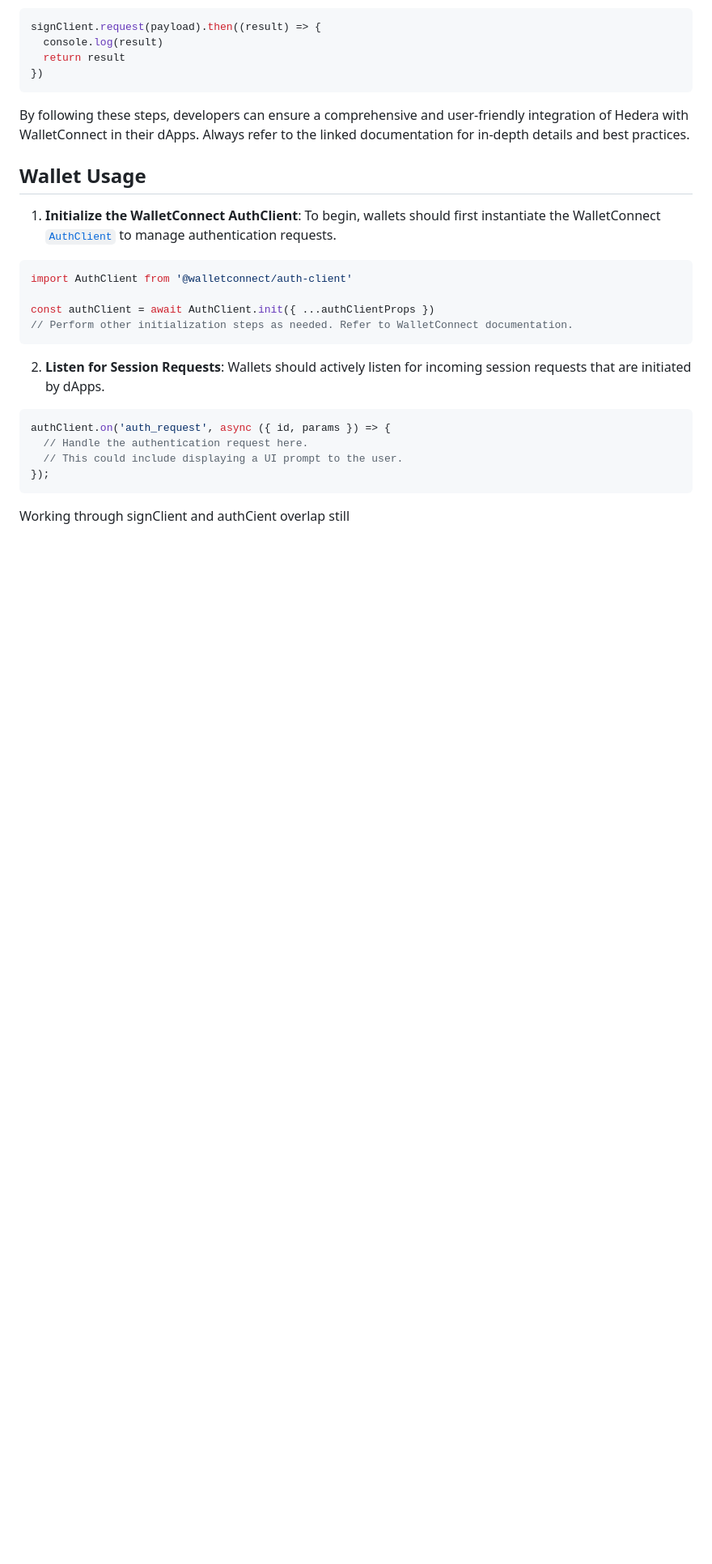
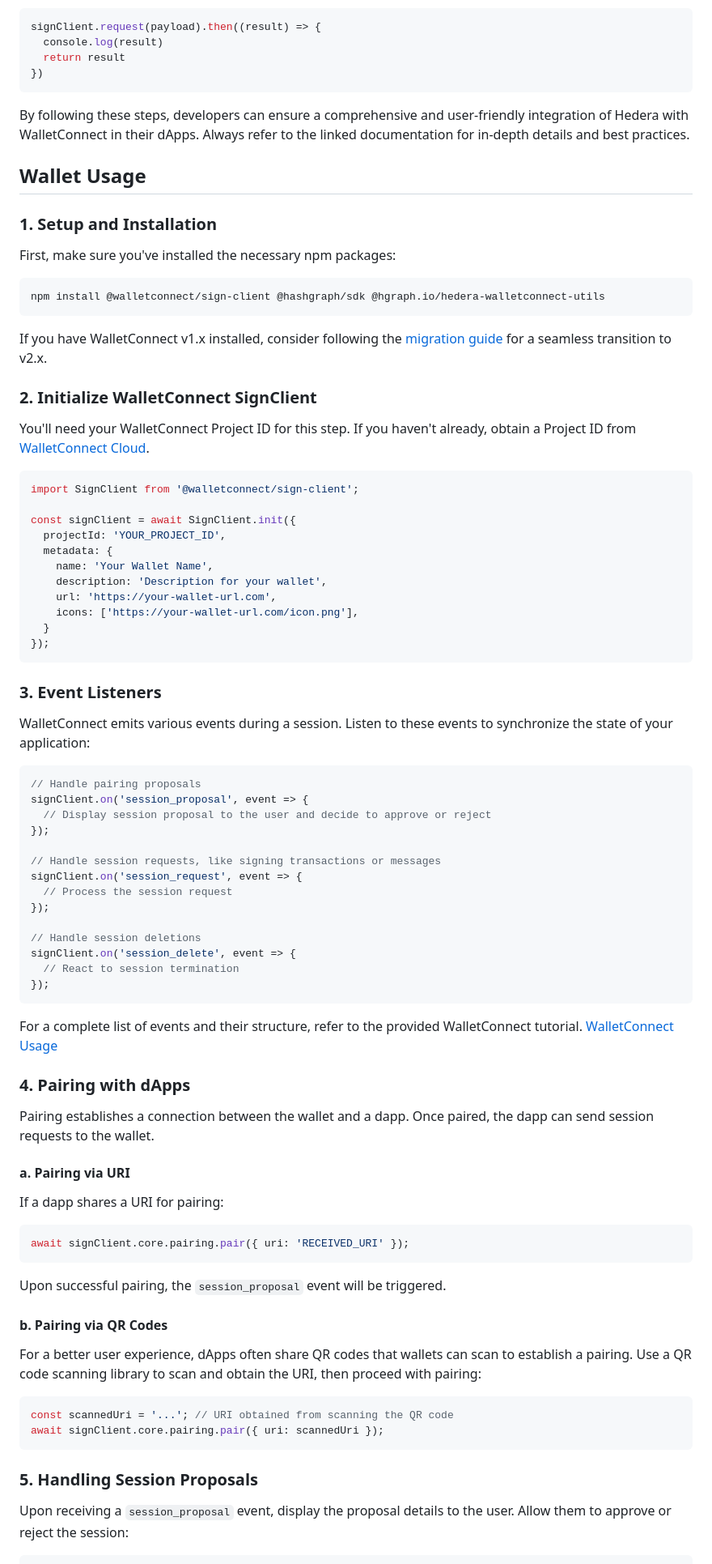
Before and after one commit to hgraph-io/hedera-walletconnect-utils, a Markdown page: README.md, the part around the change printed below. Shown: that part at 81% size. Drawn GitHub-style; blank space fills up the shorter version.

Commit message:
Update to wallet usage

````diff
--- a/README.md
+++ b/README.md
@@ -53,22 +53,81 @@ By following these steps, developers can ensure a comprehensive and user-friendl
 
 ## Wallet Usage
 
-1. **Initialize the WalletConnect AuthClient**: To begin, wallets should first instantiate the WalletConnect [`AuthClient`](https://docs.walletconnect.com/2.0/api/auth/wallet-usage) to manage authentication requests.
+### 1. Setup and Installation
 
-```js
-import AuthClient from '@walletconnect/auth-client'
+First, make sure you've installed the necessary npm packages:
 
-const authClient = await AuthClient.init({ ...authClientProps })
-// Perform other initialization steps as needed. Refer to WalletConnect documentation.
+```bash
+npm install @walletconnect/sign-client @hashgraph/sdk @hgraph.io/hedera-walletconnect-utils
 ```
 
-2. **Listen for Session Requests**: Wallets should actively listen for incoming session requests that are initiated by dApps.
+If you have WalletConnect v1.x installed, consider following the [migration guide](https://docs.walletconnect.com/2.0/api/auth/wallet-usage) for a seamless transition to v2.x.
 
-```js
-authClient.on('auth_request', async ({ id, params }) => {
-  // Handle the authentication request here.
-  // This could include displaying a UI prompt to the user.
+### 2. Initialize WalletConnect SignClient
+
+You'll need your WalletConnect Project ID for this step. If you haven't already, obtain a Project ID from [WalletConnect Cloud](https://cloud.walletconnect.com/app).
+
+```javascript
+import SignClient from '@walletconnect/sign-client';
+
+const signClient = await SignClient.init({
+  projectId: 'YOUR_PROJECT_ID',
+  metadata: {
+    name: 'Your Wallet Name',
+    description: 'Description for your wallet',
+    url: 'https://your-wallet-url.com',
+    icons: ['https://your-wallet-url.com/icon.png'],
+  }
 });
 ```
 
-Working through signClient and authCient overlap still
+### 3. Event Listeners
+
+WalletConnect emits various events during a session. Listen to these events to synchronize the state of your application:
+
+```javascript
+// Handle pairing proposals
+signClient.on('session_proposal', event => {
+  // Display session proposal to the user and decide to approve or reject
+});
+
+// Handle session requests, like signing transactions or messages
+signClient.on('session_request', event => {
+  // Process the session request
+});
+
+// Handle session deletions
+signClient.on('session_delete', event => {
+  // React to session termination
+});
+```
+
+For a complete list of events and their structure, refer to the provided WalletConnect tutorial. [WalletConnect Usage](https://docs.walletconnect.com/2.0/api/auth/wallet-usage)
+
+### 4. Pairing with dApps
+
+Pairing establishes a connection between the wallet and a dapp. Once paired, the dapp can send session requests to the wallet.
+
+#### a. Pairing via URI
+
+If a dapp shares a URI for pairing:
+
+```javascript
+await signClient.core.pairing.pair({ uri: 'RECEIVED_URI' });
+```
+
+Upon successful pairing, the `session_proposal` event will be triggered.
+
+#### b. Pairing via QR Codes
+
+For a better user experience, dApps often share QR codes that wallets can scan to establish a pairing. Use a QR code scanning library to scan and obtain the URI, then proceed with pairing:
+
+```javascript
+const scannedUri = '...'; // URI obtained from scanning the QR code
+await signClient.core.pairing.pair({ uri: scannedUri });
+```
+
+### 5. Handling Session Proposals
+
+Upon receiving a `session_proposal` event, display the proposal details to the user. Allow them to approve or reject the session:
+
````
Also changed, not shown: other parts of README.md (+57 -0 lines).
